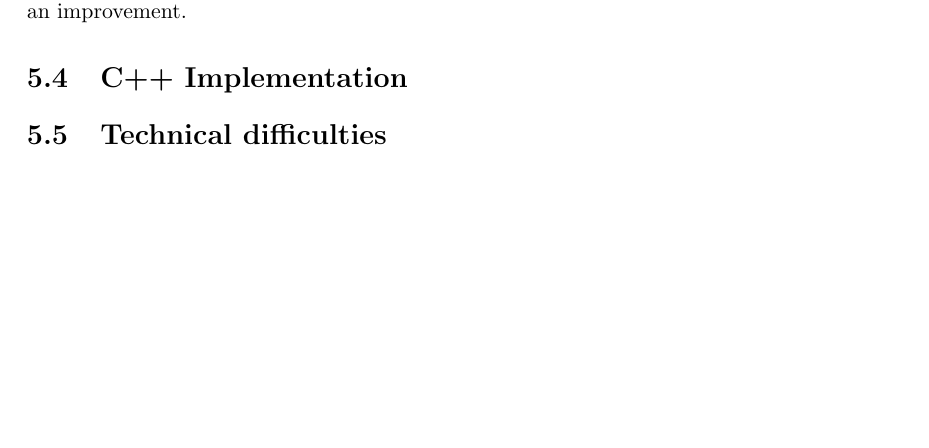
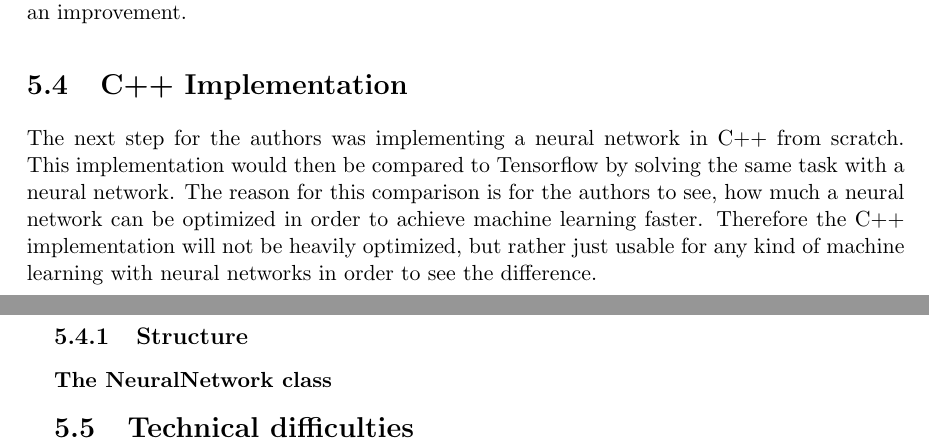
Before and after one commit to idahoenigmann/LMLM-Doc, a LaTeX thesis (main.tex, which reads sections/implementation.tex): part of page 50 of 57 before the commit and two parts of pages 50 and 51 of 58 after it, the two joined at a grey line, cut so that both start at the same text, the shorter picture padded with empty space. Compiled offline with pdfLaTeX.

Commit message:
Write on C++ implementation

```diff
--- a/sections/implementation.tex
+++ b/sections/implementation.tex
@@ -384,6 +384,12 @@ With this new setup the neural network was able to recognise the distance to a s
 
 \section{C++ Implementation}
 
+The next step for the authors was implementing a neural network in C++ from scratch. This implementation would then be compared to Tensorflow by solving the same task with a neural network. The reason for this comparison is for the authors to see, how much a neural network can be optimized in order to achieve machine learning faster. Therefore the C++ implementation will not be heavily optimized, but rather just usable for any kind of machine learning with neural networks in order to see the difference.
+
+\subsection{Structure}
+
+\subsubsection{The NeuralNetwork class}
+
 \section{Technical difficulties}
 
 \filbreak
```
